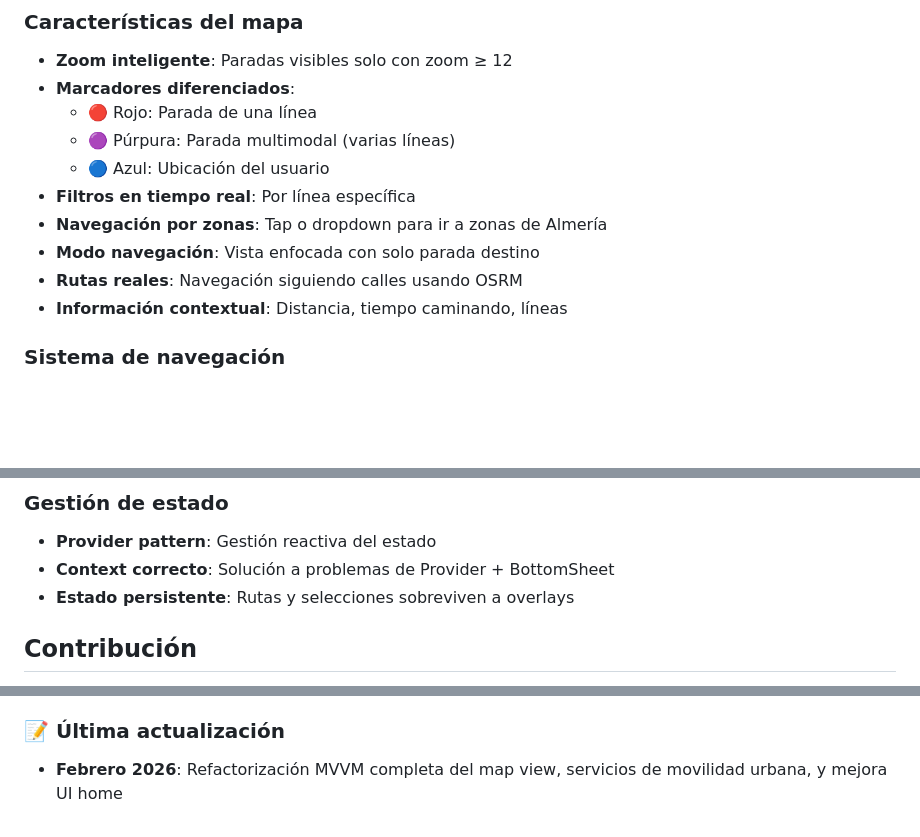
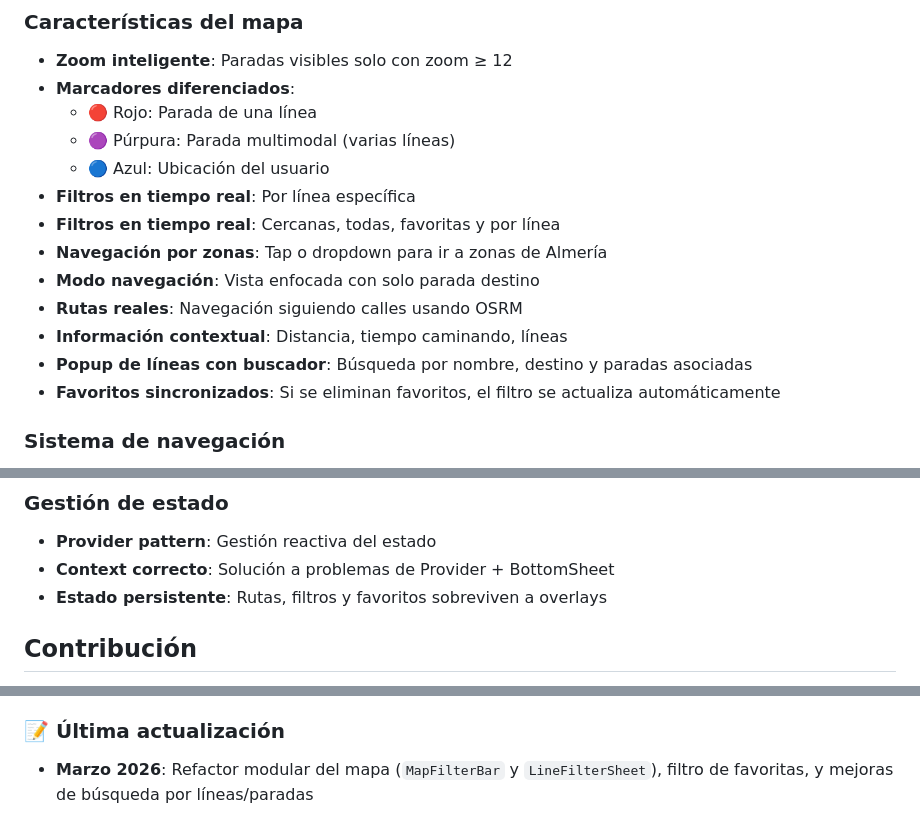
Before and after one commit to FSP-1/AlmeriaRuta, a Markdown page: README.md, 3 parts joined by grey strips. GitHub-like rendering; blank space fills up the shorter version.

```diff
--- a/README.md
+++ b/README.md
@@ -251,10 +255,13 @@ Consumer<MapViewModel>(
   - 🟣 Púrpura: Parada multimodal (varias líneas)
   - 🔵 Azul: Ubicación del usuario
 - **Filtros en tiempo real**: Por línea específica
+- **Filtros en tiempo real**: Cercanas, todas, favoritas y por línea
 - **Navegación por zonas**: Tap o dropdown para ir a zonas de Almería
 - **Modo navegación**: Vista enfocada con solo parada destino
 - **Rutas reales**: Navegación siguiendo calles usando OSRM
 - **Información contextual**: Distancia, tiempo caminando, líneas
+- **Popup de líneas con buscador**: Búsqueda por nombre, destino y paradas asociadas
+- **Favoritos sincronizados**: Si se eliminan favoritos, el filtro se actualiza automáticamente
 
 ### Sistema de navegación
 
@@ -474,7 +481,7 @@ dependencies:
 
 - **Provider pattern**: Gestión reactiva del estado
 - **Context correcto**: Solución a problemas de Provider + BottomSheet
-- **Estado persistente**: Rutas y selecciones sobreviven a overlays
+- **Estado persistente**: Rutas, filtros y favoritos sobreviven a overlays
 
 ## Contribución
 
@@ -522,4 +529,4 @@ Este proyecto está bajo la Licencia MIT - ver [LICENSE](LICENSE) para detalles.
 
 ### 📝 Última actualización
 
-- **Febrero 2026**: Refactorización MVVM completa del map view, servicios de movilidad urbana, y mejora UI home
+- **Marzo 2026**: Refactor modular del mapa (`MapFilterBar` y `LineFilterSheet`), filtro de favoritas, y mejoras de búsqueda por líneas/paradas
```
Also changed, not shown: other parts of README.md (+12 -8 lines).
